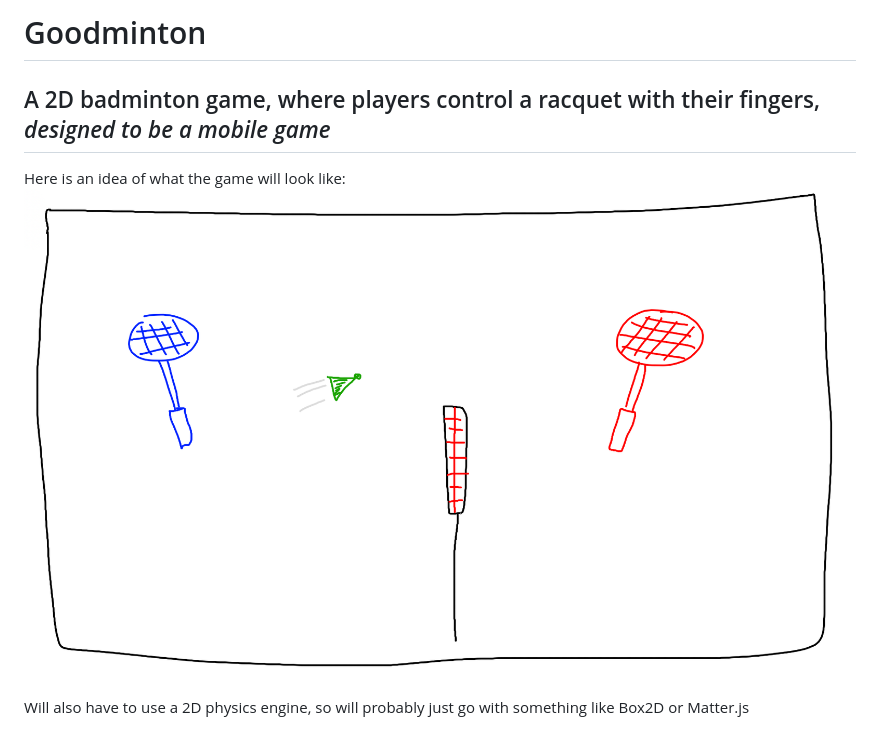
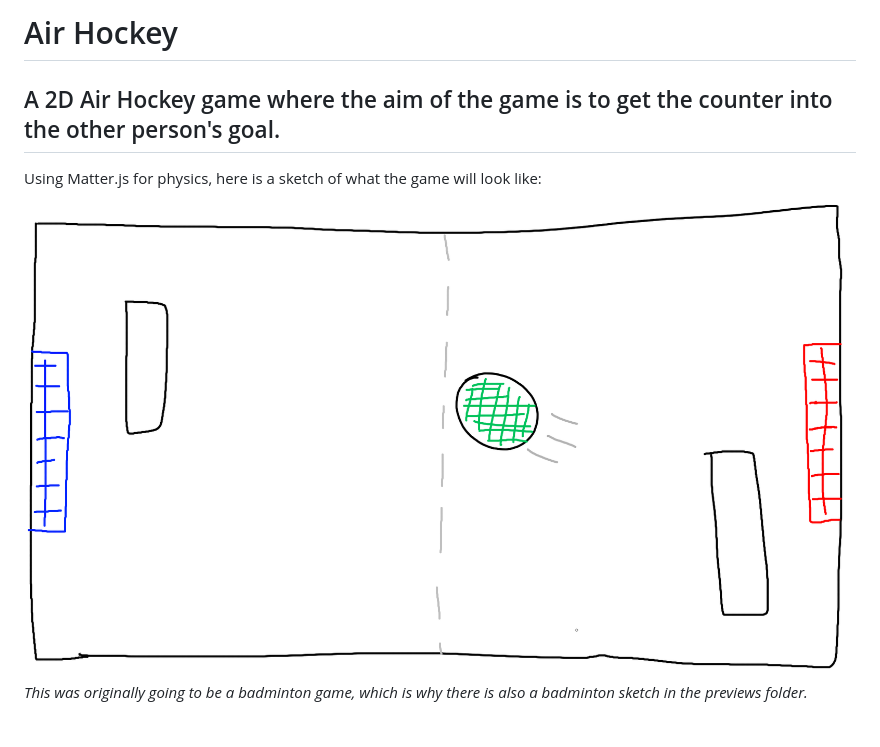
Before and after one commit to AryaaSk/AirHockey, a Markdown page: README.md, the part around the change. Rendered like a GitHub page; pictures changed too: Previews/Sketch.png.

Commit message:
Renamed to air hockey

```diff
--- a/README.md
+++ b/README.md
@@ -1,7 +1,7 @@
-# Goodminton
-## A 2D badminton game, where players control a racquet with their fingers, *designed to be a mobile game*
+# Air Hockey
+## A 2D Air Hockey game where the aim of the game is to get the counter into the other person's goal.
 
-Here is an idea of what the game will look like:
-![Sketch](Previews/Sketch.png?raw=true)
+Using Matter.js for physics, here is a sketch of what the game will look like:
 
-Will also have to use a 2D physics engine, so will probably just go with something like Box2D or Matter.js
+![Sketch](Previews/Sketch.png?raw=true)\
+*This was originally going to be a badminton game, which is why there is also a badminton sketch in the previews folder.*
```
Also changed, not shown: Previews/BadintonSketch.png (added), 3 other files.
